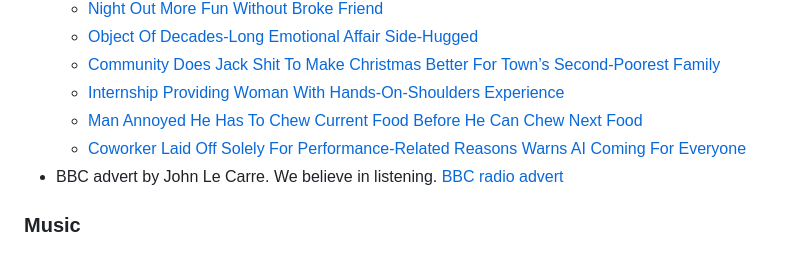
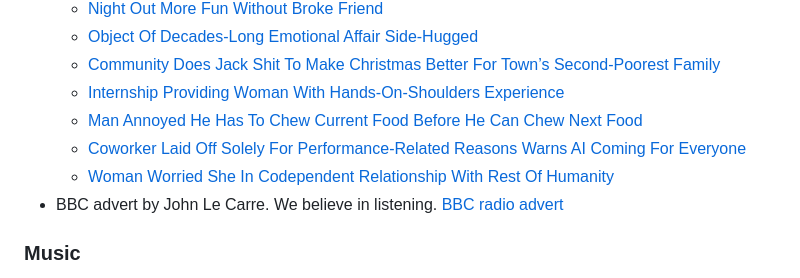
Before and after one commit to m-chaturvedi/m-chaturvedi.github.io, a Markdown page: content/bookmarks.md, the part around the change. GitHub-like rendering.

Commit message:
Add new bookmark for codependent relationship article

```diff
--- a/content/bookmarks.md
+++ b/content/bookmarks.md
@@ -37,6 +37,7 @@ const title = "Mmanu Chaturvedi: Bookmarks";
   - [Internship Providing Woman With Hands-On-Shoulders Experience](https://theonion.com/internship-providing-woman-with-hands-on-shoulders-experience/)
   - [Man Annoyed He Has To Chew Current Food Before He Can Chew Next Food](https://theonion.com/man-annoyed-he-has-to-chew-current-food-before-he-can-chew-next-food/)
   - [Coworker Laid Off Solely For Performance-Related Reasons Warns AI Coming For Everyone](https://theonion.com/coworker-laid-off-solely-for-performance-related-reasons-warns-ai-coming-for-everyone/)
+  - [Woman Worried She In Codependent Relationship With Rest Of Humanity](https://theonion.com/woman-worried-she-in-codependent-relationship-with-rest-of-humanity/)
 - BBC advert by John Le Carre. We believe in listening. [BBC radio advert](https://www.youtube.com/watch?v=rTvh61DctUY)
 
 ### Music
```
